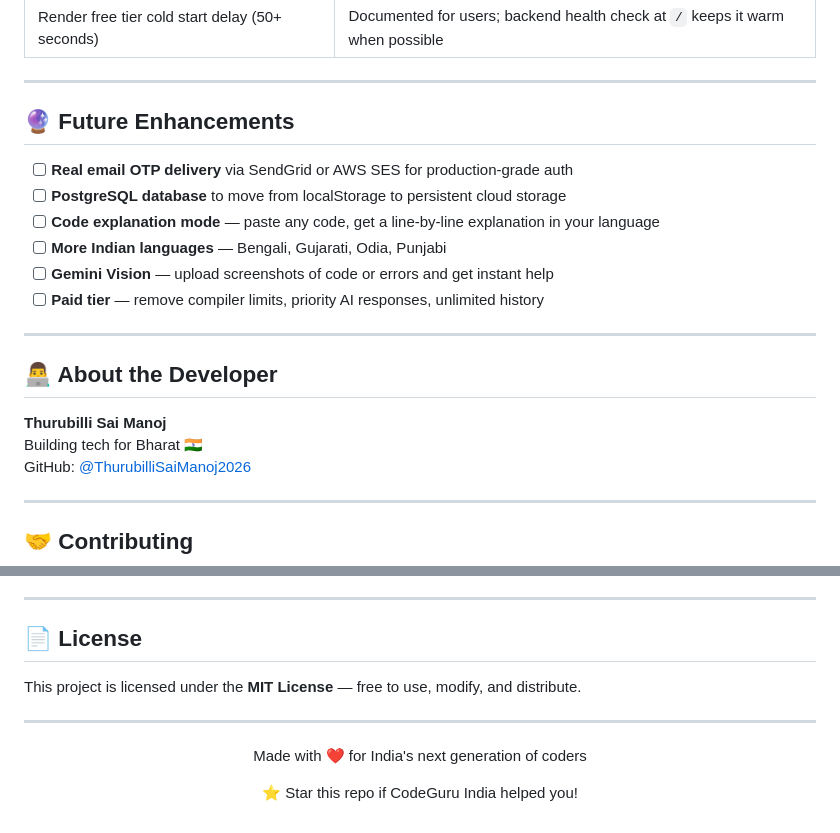
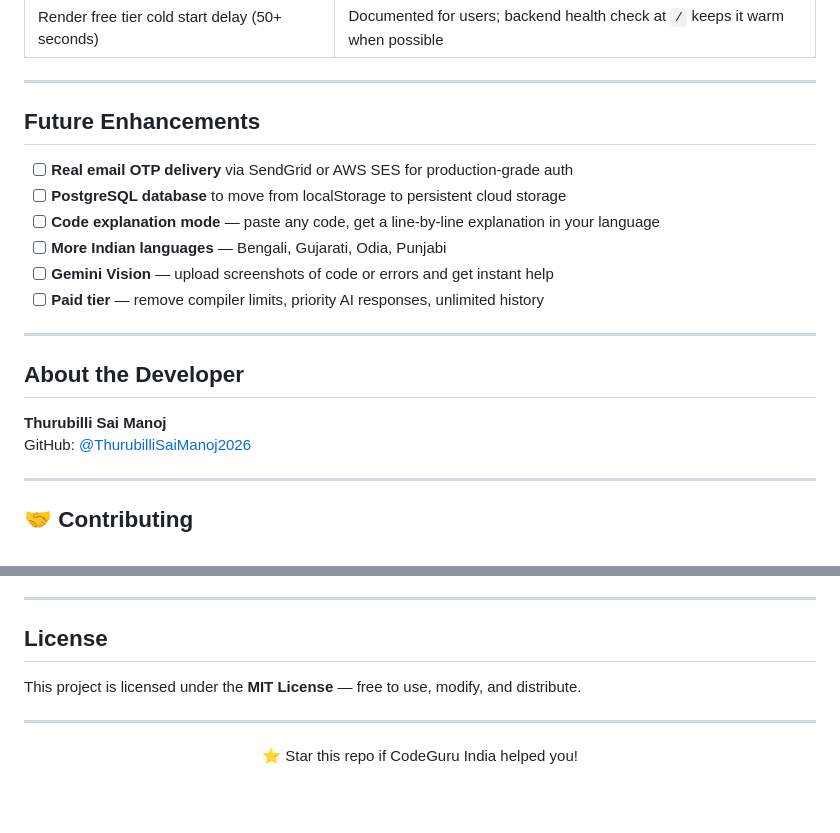
Before and after one commit to ThurubilliSaiManoj2026/Code-Guru-India, a Markdown page: README.md, 2 parts joined by grey strips. Drawn GitHub-style; blank space fills up the shorter version.

Commit message:
Remove emoji from section headers in README

```diff
--- a/README.md
+++ b/README.md
@@ -454,7 +454,7 @@ Upgraded from `gemini-2.0-flash` (retiring March 3, 2026) to `gemini-2.5-flash`
 
 ---
 
-## 🔮 Future Enhancements
+## Future Enhancements
 
 - [ ] **Real email OTP delivery** via SendGrid or AWS SES for production-grade auth
 - [ ] **PostgreSQL database** to move from localStorage to persistent cloud storage
@@ -465,10 +465,9 @@ Upgraded from `gemini-2.0-flash` (retiring March 3, 2026) to `gemini-2.5-flash`
 
 ---
 
-## 👨‍💻 About the Developer
+## About the Developer
 
 **Thurubilli Sai Manoj**
-Building tech for Bharat 🇮🇳
 GitHub: [@ThurubilliSaiManoj2026](https://github.com/ThurubilliSaiManoj2026)
 
 ---
@@ -485,7 +484,7 @@ Contributions are welcome! Here's how:
 
 ---
 
-## 📄 License
+## License
 
 This project is licensed under the **MIT License** — free to use, modify, and distribute.
 
@@ -493,8 +492,6 @@ This project is licensed under the **MIT License** — free to use, modify, and
 
 <div align="center">
 
-Made with ❤️ for India's next generation of coders
-
 ⭐ Star this repo if CodeGuru India helped you!
 
 </div>
```
Also changed, not shown: other parts of README.md (+30 -30 lines).
